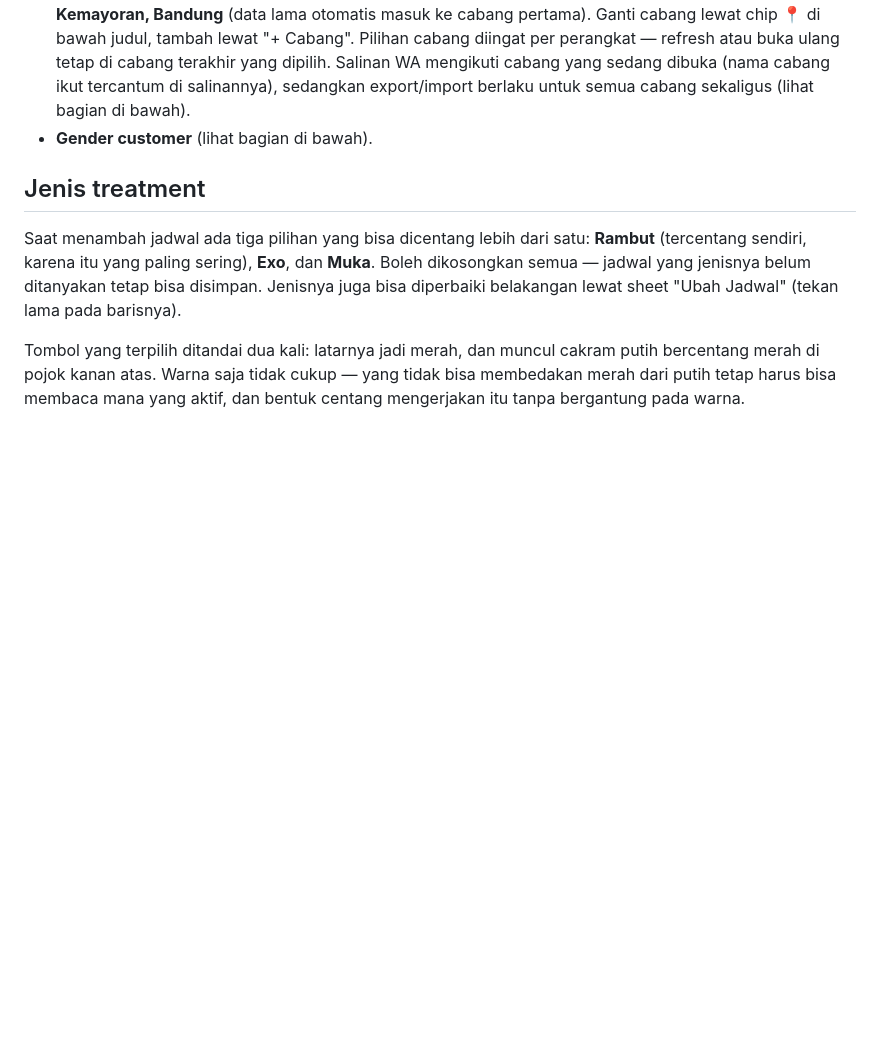
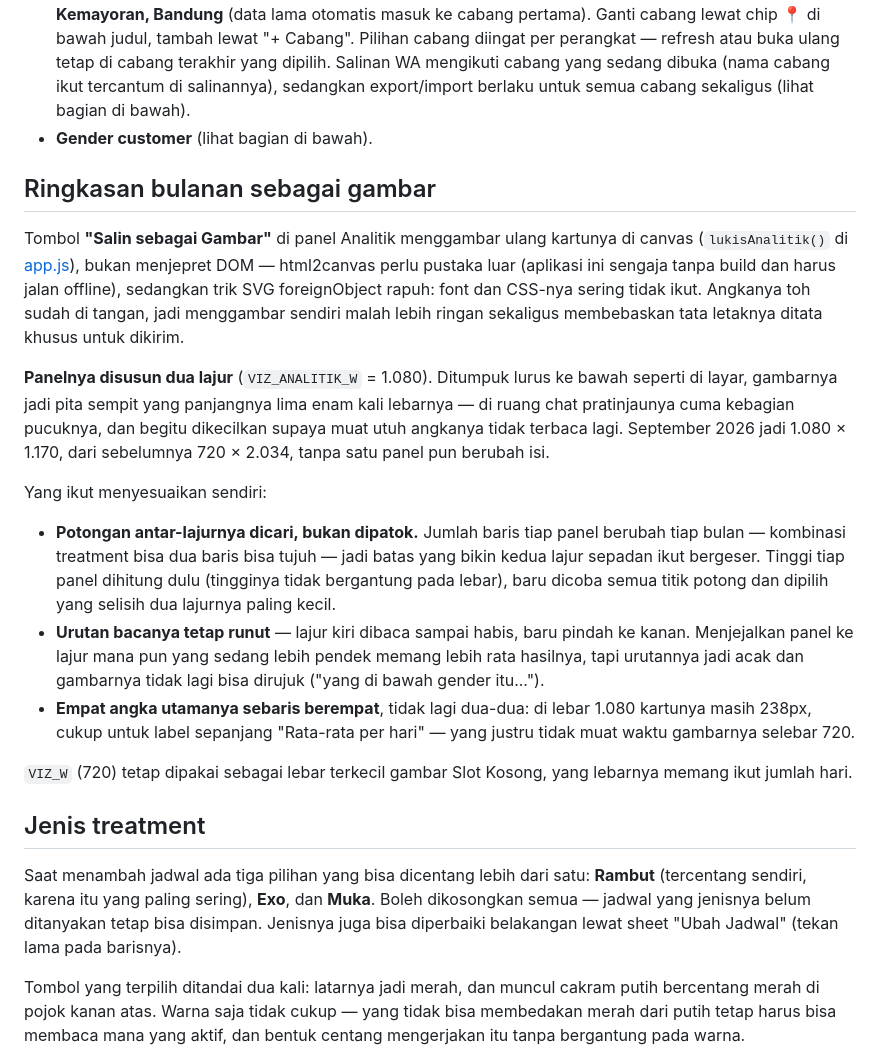
Before and after one commit to arlian/appointment-scheduler-firebase, a Markdown page: README.md, the part around the change. Rendered like a GitHub page; blank space fills up the shorter version.

Commit message:
catat susunan dua lajur gambar analitik

```diff
--- a/README.md
+++ b/README.md
@@ -213,6 +213,39 @@ WA, export/import), ditambah:
   salinannya), sedangkan export/import berlaku untuk semua cabang
   sekaligus (lihat bagian di bawah).
 - **Gender customer** (lihat bagian di bawah).
+
+## Ringkasan bulanan sebagai gambar
+
+Tombol **"Salin sebagai Gambar"** di panel Analitik menggambar ulang kartunya
+di canvas (`lukisAnalitik()` di [app.js](app.js)), bukan menjepret DOM —
+html2canvas perlu pustaka luar (aplikasi ini sengaja tanpa build dan harus
+jalan offline), sedangkan trik SVG foreignObject rapuh: font dan CSS-nya sering
+tidak ikut. Angkanya toh sudah di tangan, jadi menggambar sendiri malah lebih
+ringan sekaligus membebaskan tata letaknya ditata khusus untuk dikirim.
+
+**Panelnya disusun dua lajur** (`VIZ_ANALITIK_W` = 1.080). Ditumpuk lurus ke
+bawah seperti di layar, gambarnya jadi pita sempit yang panjangnya lima enam
+kali lebarnya — di ruang chat pratinjaunya cuma kebagian pucuknya, dan begitu
+dikecilkan supaya muat utuh angkanya tidak terbaca lagi. September 2026 jadi
+1.080 × 1.170, dari sebelumnya 720 × 2.034, tanpa satu panel pun berubah isi.
+
+Yang ikut menyesuaikan sendiri:
+
+- **Potongan antar-lajurnya dicari, bukan dipatok.** Jumlah baris tiap panel
+  berubah tiap bulan — kombinasi treatment bisa dua baris bisa tujuh — jadi
+  batas yang bikin kedua lajur sepadan ikut bergeser. Tinggi tiap panel
+  dihitung dulu (tingginya tidak bergantung pada lebar), baru dicoba semua
+  titik potong dan dipilih yang selisih dua lajurnya paling kecil.
+- **Urutan bacanya tetap runut** — lajur kiri dibaca sampai habis, baru pindah
+  ke kanan. Menjejalkan panel ke lajur mana pun yang sedang lebih pendek
+  memang lebih rata hasilnya, tapi urutannya jadi acak dan gambarnya tidak
+  lagi bisa dirujuk ("yang di bawah gender itu...").
+- **Empat angka utamanya sebaris berempat**, tidak lagi dua-dua: di lebar
+  1.080 kartunya masih 238px, cukup untuk label sepanjang "Rata-rata per hari"
+  — yang justru tidak muat waktu gambarnya selebar 720.
+
+`VIZ_W` (720) tetap dipakai sebagai lebar terkecil gambar Slot Kosong, yang
+lebarnya memang ikut jumlah hari.
 
 ## Jenis treatment
 
```
